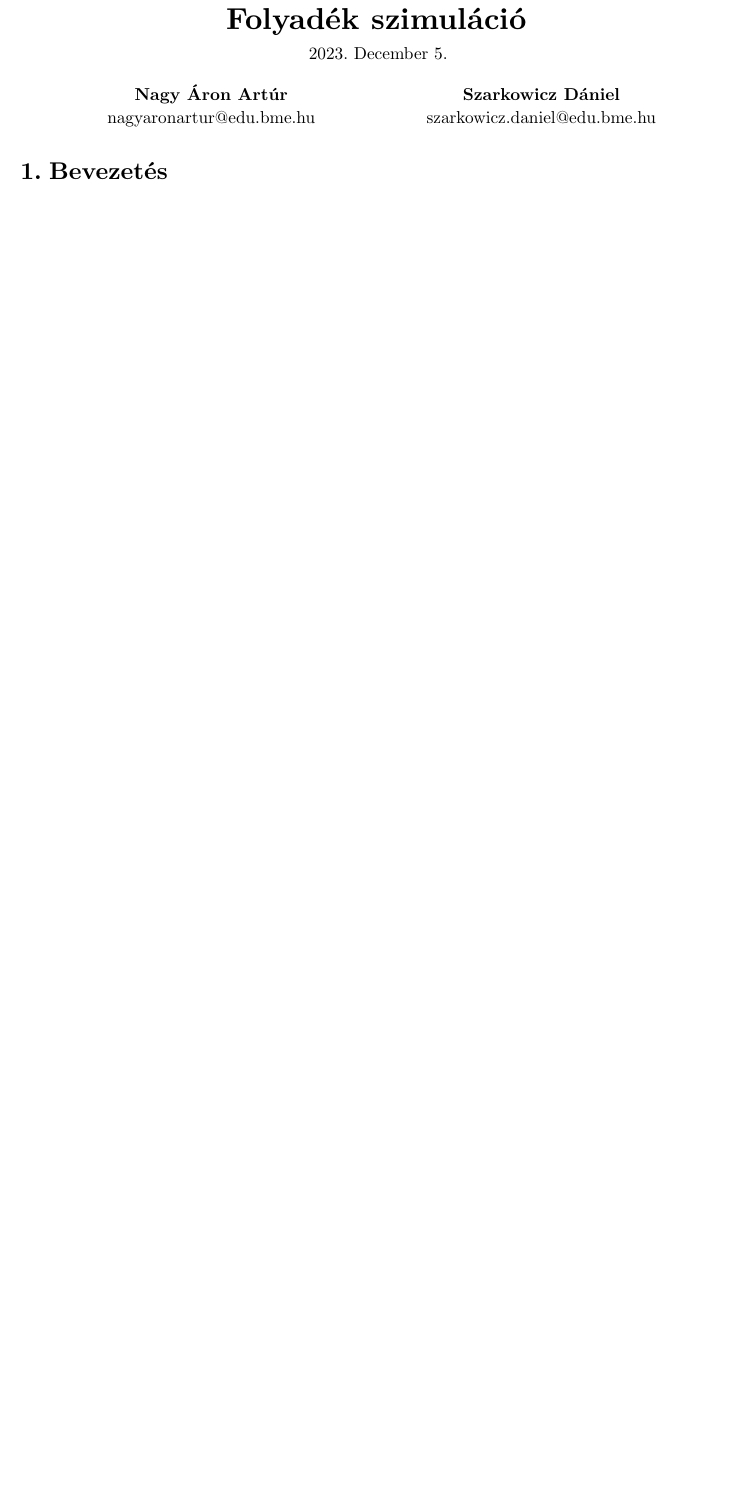
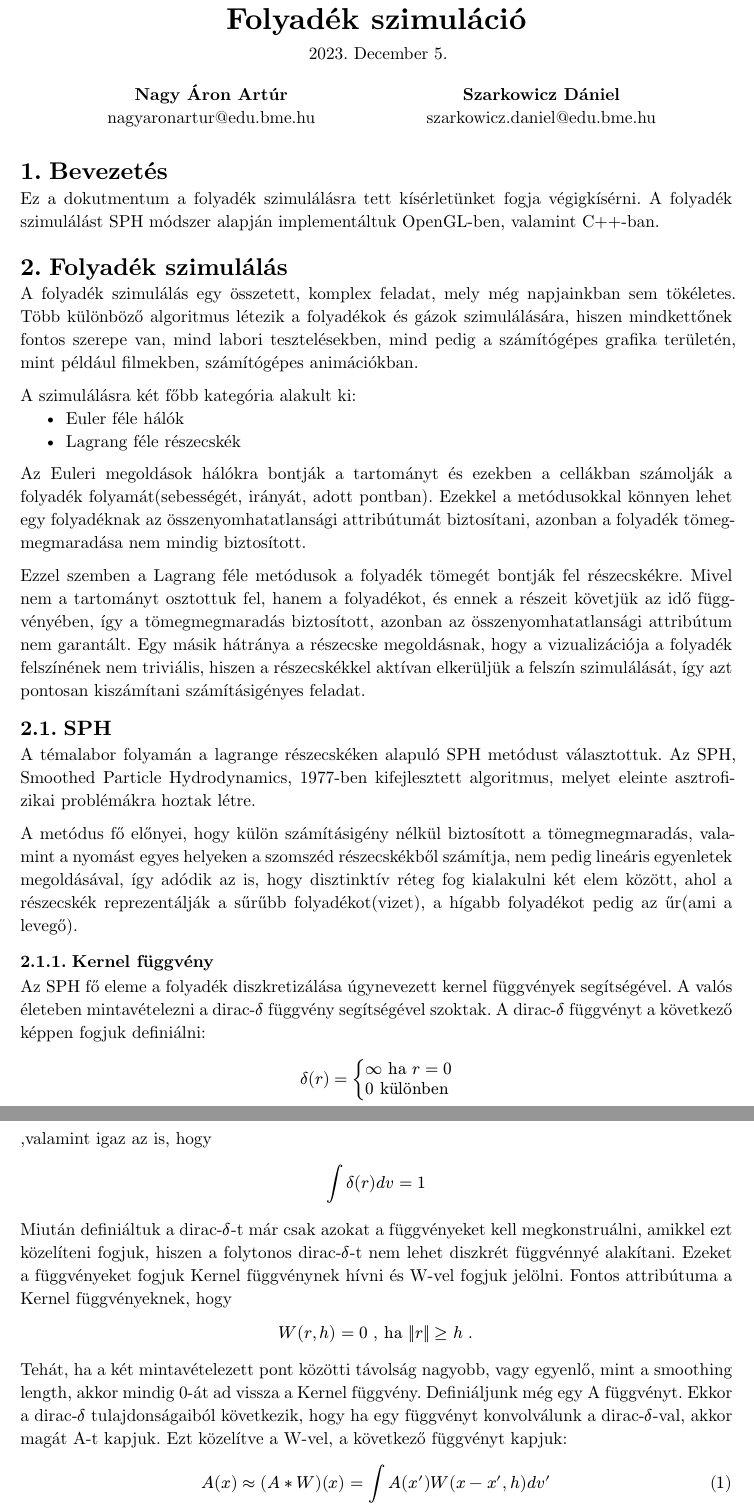
Before and after one commit to daniel-szarkowicz/fluidsim, a Typst document (doc/main.typ): part of page 1 of 3 before the commit and two parts of pages 1 and 2 of 5 after it, the two joined at a grey line, cut so that both start at the same text, the shorter picture padded with empty space. Compiled offline with Typst 0.15.

Commit message:
finished intro and beginning

```diff
--- a/doc/main.typ
+++ b/doc/main.typ
@@ -12,3 +12,35 @@
 #let todo(content) = text(red, content)
 
 = Bevezetés
+Ez a dokutmentum a folyadék szimulálásra tett kísérletünket fogja végigkísérni. A folyadék szimulálást SPH módszer alapján implementáltuk OpenGL-ben, valamint C++-ban.
+
+= Folyadék szimulálás
+A folyadék szimulálás egy összetett, komplex feladat, mely még napjainkban sem tökéletes. Több különböző algoritmus létezik a folyadékok és gázok szimulálására, hiszen mindkettőnek fontos szerepe van, mind labori tesztelésekben, mind pedig a számítógépes grafika területén, mint például filmekben, számítógépes animációkban.
+
+A szimulálásra két főbb kategória alakult ki:
+- Euler féle hálók
+- Lagrang féle részecskék
+Az Euleri megoldások hálókra bontják a tartományt és ezekben a cellákban számolják a folyadék folyamát(sebességét, irányát, adott pontban). Ezekkel a metódusokkal könnyen lehet egy folyadéknak az összenyomhatatlansági attribútumát biztosítani, azonban a folyadék tömegmegmaradása nem mindig biztosított.
+
+Ezzel szemben a Lagrang féle metódusok a folyadék tömegét bontják fel részecskékre. Mivel nem a tartományt osztottuk fel, hanem a folyadékot, és ennek a részeit követjük az idő függvényében, így a tömegmegmaradás biztosított, azonban az összenyomhatatlansági attribútum nem garantált.
+Egy másik hátránya a részecske megoldásnak, hogy a vizualizációja a folyadék felszínének nem triviális, hiszen a részecskékkel aktívan elkerüljük a felszín szimulálását, így azt pontosan kiszámítani számításigényes feladat.
+
+== SPH
+A témalabor folyamán a lagrange részecskéken alapuló SPH metódust választottuk. Az SPH, Smoothed Particle Hydrodynamics, 1977-ben kifejlesztett algoritmus, melyet eleinte asztrofizikai problémákra hoztak létre.
+
+A metódus fő előnyei, hogy külön számításigény nélkül biztosított a tömegmegmaradás, valamint a nyomást egyes helyeken a szomszéd részecskékből számítja, nem pedig lineáris egyenletek megoldásával, így adódik az is, hogy disztinktív réteg fog kialakulni két elem között, ahol a részecskék reprezentálják a sűrűbb folyadékot(vizet), a hígabb folyadékot pedig az űr(ami a levegő).
+
+=== Kernel függvény
+Az SPH fő eleme a folyadék diszkretizálása úgynevezett kernel függvények segítségével. A valós életeben mintavételezni a dirac-$delta$ függvény segítségével szoktak. A dirac-$delta$ függvényt a következő képpen fogjuk definiálni:
+
+#math.equation($delta(r) = cases(infinity "ha" r = 0,
+0 "különben")$)
+#pagebreak()
+,valamint igaz az is, hogy
+
+#math.equation($display(integral delta(r) italic(d)v = 1)$)
+Miután definiáltuk a dirac-$delta$-t már csak azokat a függvényeket kell megkonstruálni, amikkel ezt közelíteni fogjuk, hiszen a folytonos dirac-$delta$-t nem lehet diszkrét függvénnyé alakítani. Ezeket a függvényeket fogjuk Kernel függvénynek hívni és W-vel fogjuk jelölni.
+Fontos attribútuma a Kernel függvényeknek, hogy
+#math.equation($display(W(r, h) = 0 ", ha" ||r|| >= h)" ."$)
+Tehát, ha a két mintavételezett pont közötti távolság nagyobb, vagy egyenlő, mint a smoothing length, akkor mindig 0-át ad vissza a Kernel függvény.
+Definiáljunk még egy A függvényt. Ekkor a dirac-$delta$ tulajdonságaiból következik, hogy ha egy függvényt konvolválunk a dirac-$delta$-val, akkor magát A-t kapjuk. Ezt közelítve a W-vel, a következő függvényt kapjuk:
```
Also changed, not shown: doc/references.yml (+6 -0 lines), doc/template.typ (+6 -0 lines), doc/main.typ (14 more changed lines).
